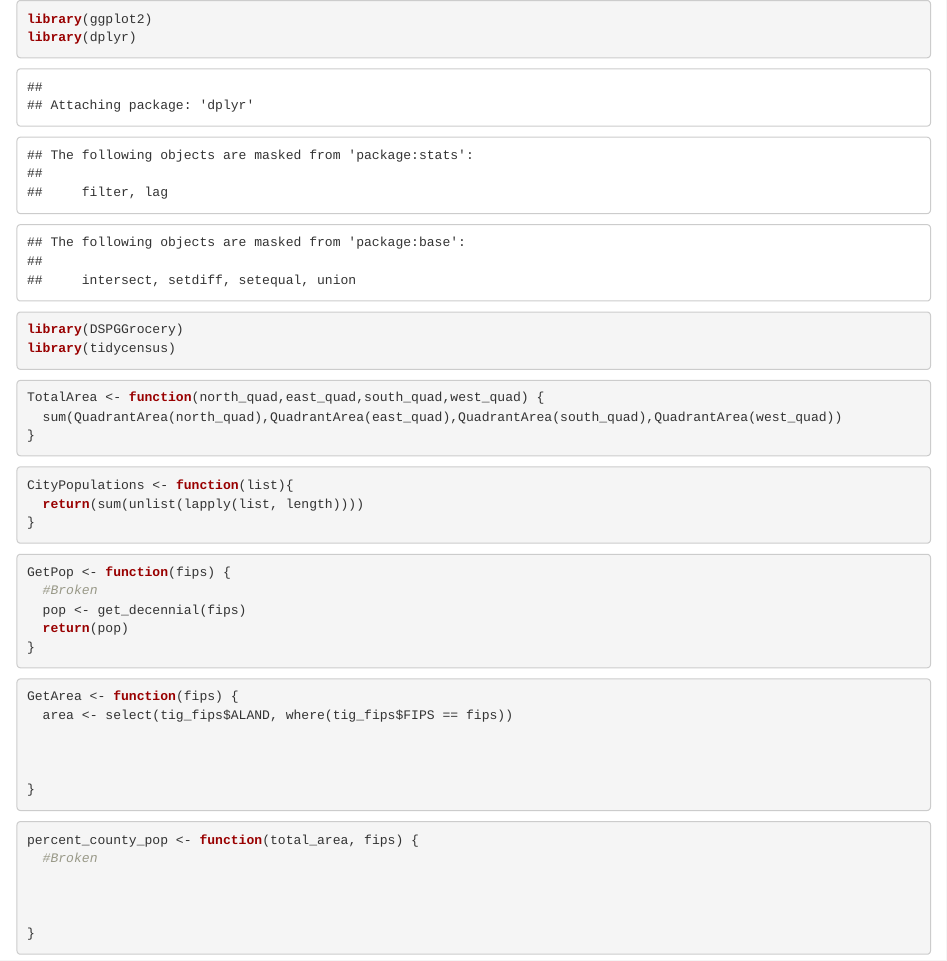
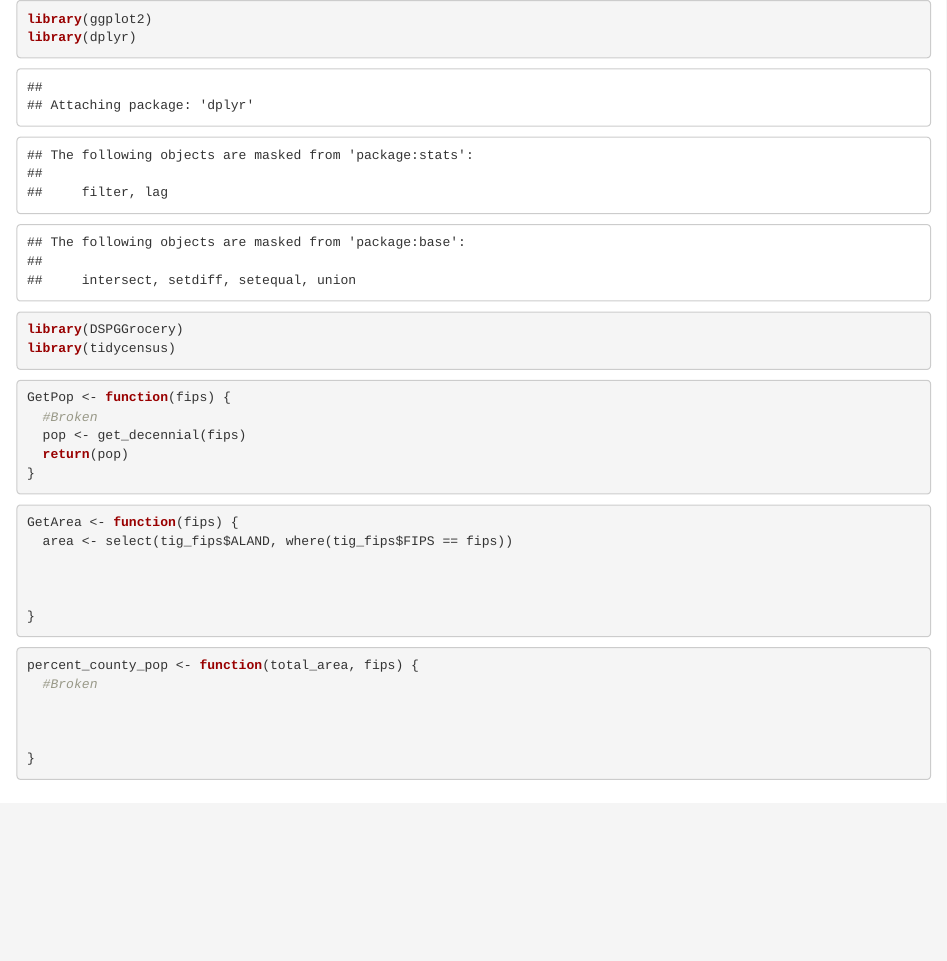
Before and after one commit to DSPG-2023/Grocery, an R Markdown document (Alex/Market_Size.Rmd): the page in a window 1100 px wide, from its top. Rendered offline with R 4.5, knitr and Pandoc, with nearby package versions; some code elsewhere in the file could not run offline.

Commit message:
moved functions to be their own thing

````diff
--- a/Alex/Market_Size.Rmd
+++ b/Alex/Market_Size.Rmd
@@ -3,18 +3,6 @@ library(ggplot2)
 library(dplyr)
 library(DSPGGrocery)
 library(tidycensus)
-```
-
-
-```{r}
-TotalArea <- function(north_quad,east_quad,south_quad,west_quad) {
-  sum(QuadrantArea(north_quad),QuadrantArea(east_quad),QuadrantArea(south_quad),QuadrantArea(west_quad))
-}
-```
-```{r}
-CityPopulations <- function(list){
-  return(sum(unlist(lapply(list, length))))
-}
 ```
 
 
````
Also changed, not shown: R/CityPopulations.R (added, +16 -0 lines), R/TotalArea.R (added, +10 -0 lines).
